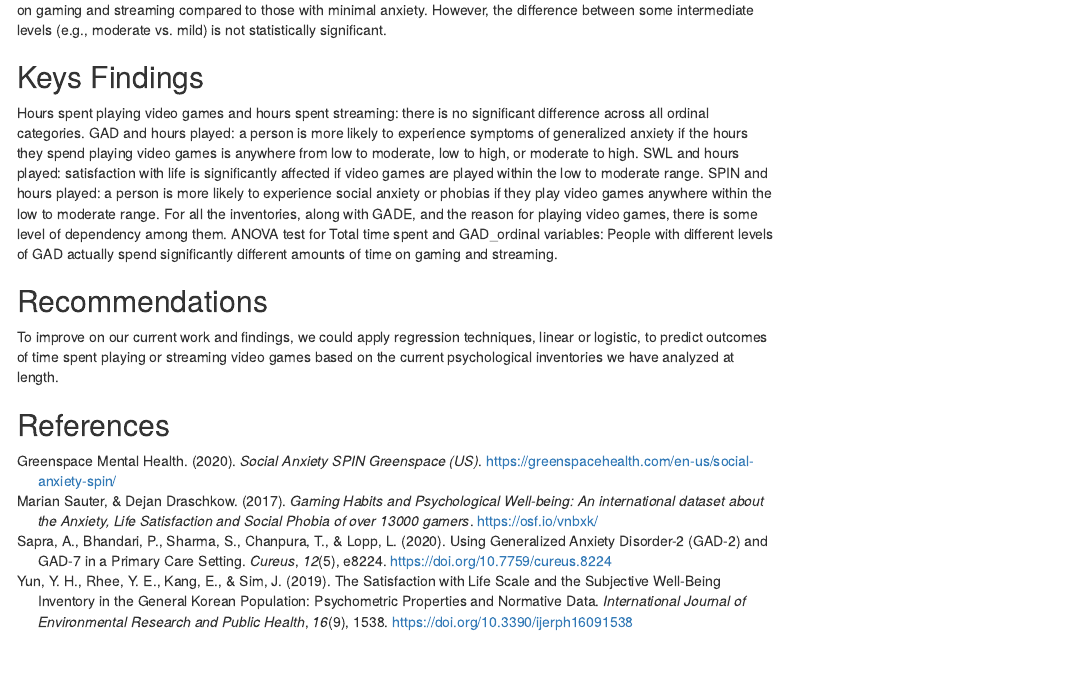
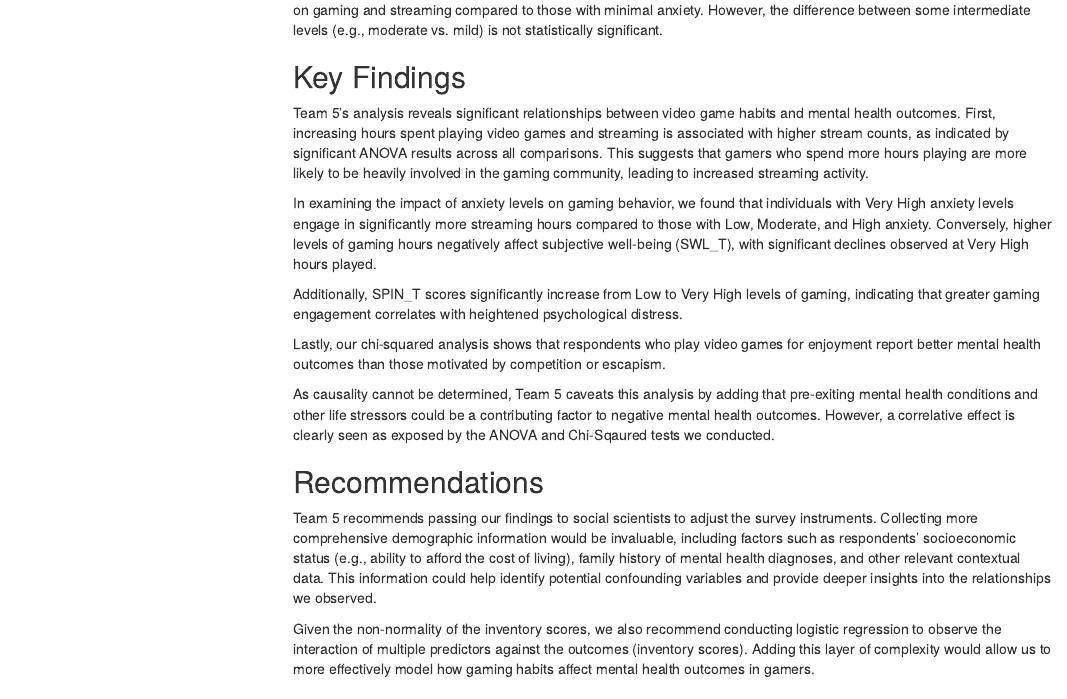
Before and after one commit to SAndrew12/GW_Data_Sci_FAS-, an R Markdown document (RMD_write-up.Rmd): the page in a window 1100 px wide, from 14390 px down before the commit and from 15190 px down after it, so that both start at the same text. Rendered offline with R 4.5, knitr and Pandoc, with nearby package versions; some code elsewhere in the file could not run offline; menus at the side of the page are left out.

Commit message:
key findings and reccomendations

```diff
--- a/RMD_write-up.Rmd
+++ b/RMD_write-up.Rmd
@@ -5,7 +5,7 @@ author: "Team 5 -- DATS 6101"
 date: "`r Sys.Date()`"
 output:
   html_document:
-    code_folding: show
+    code_folding: hide
     number_sections: false
     toc: yes
     toc_depth: 3
@@ -1253,13 +1253,22 @@ plot(tukey_result)
 
 The results suggest that individuals with higher levels of GAD (severe and moderate) tend to spend more combined hours on gaming and streaming compared to those with minimal anxiety. However, the difference between some intermediate levels (e.g., moderate vs. mild) is not statistically significant.
 
-## Keys Findings
+## Key Findings
 
-Hours spent playing video games and hours spent streaming: there is no significant difference across all ordinal categories. GAD and hours played: a person is more likely to experience symptoms of generalized anxiety if the hours they spend playing video games is anywhere from low to moderate, low to high, or moderate to high. SWL and hours played:  satisfaction with life is significantly affected if video games are played within the low to moderate range. SPIN and hours played: a person is more likely to experience social anxiety or phobias if they play video games anywhere within the low to moderate range. For all the inventories, along with GADE, and the reason for playing video games, there is some level of dependency among them. ANOVA test for Total time spent and GAD_ordinal variables: People with different levels of GAD actually spend significantly different amounts of time on gaming and streaming.
+Team 5's analysis reveals significant relationships between video game habits and mental health outcomes. First, increasing hours spent playing video games and streaming is associated with higher stream counts, as indicated by significant ANOVA results across all comparisons. This suggests that gamers who spend more hours playing are more likely to be heavily involved in the gaming community, leading to increased streaming activity.
 
+In examining the impact of anxiety levels on gaming behavior, we found that individuals with Very High anxiety levels engage in significantly more streaming hours compared to those with Low, Moderate, and High anxiety. Conversely, higher levels of gaming hours negatively affect subjective well-being (SWL_T), with significant declines observed at Very High hours played.
+
+Additionally, SPIN_T scores significantly increase from Low to Very High levels of gaming, indicating that greater gaming engagement correlates with heightened psychological distress.
+
+Lastly, our chi-squared analysis shows that respondents who play video games for enjoyment report better mental health outcomes than those motivated by competition or escapism.
+
+As causality cannot be determined, Team 5 caveats this analysis by adding that pre-exiting mental health conditions and other life stressors could be a contributing factor to negative mental health outcomes. However, a correlative effect is clearly seen as exposed by the ANOVA and Chi-Sqaured tests we conducted.
 
 ## Recommendations
 
-To improve on our current work and findings, we could apply regression techniques, linear or logistic, to predict outcomes of time spent playing or streaming video games based on the current psychological inventories we have analyzed at length.
+Team 5 recommends passing our findings to social scientists to adjust the survey instruments. Collecting more comprehensive demographic information would be invaluable, including factors such as respondents' socioeconomic status (e.g., ability to afford the cost of living), family history of mental health diagnoses, and other relevant contextual data. This information could help identify potential confounding variables and provide deeper insights into the relationships we observed.
+
+Given the non-normality of the inventory scores, we also recommend conducting logistic regression to observe the interaction of multiple predictors against the outcomes (inventory scores). Adding this layer of complexity would allow us to more effectively model how gaming habits affect mental health outcomes in gamers.
 
 ## References
```
Also changed, not shown: RMD_write-up.html.
